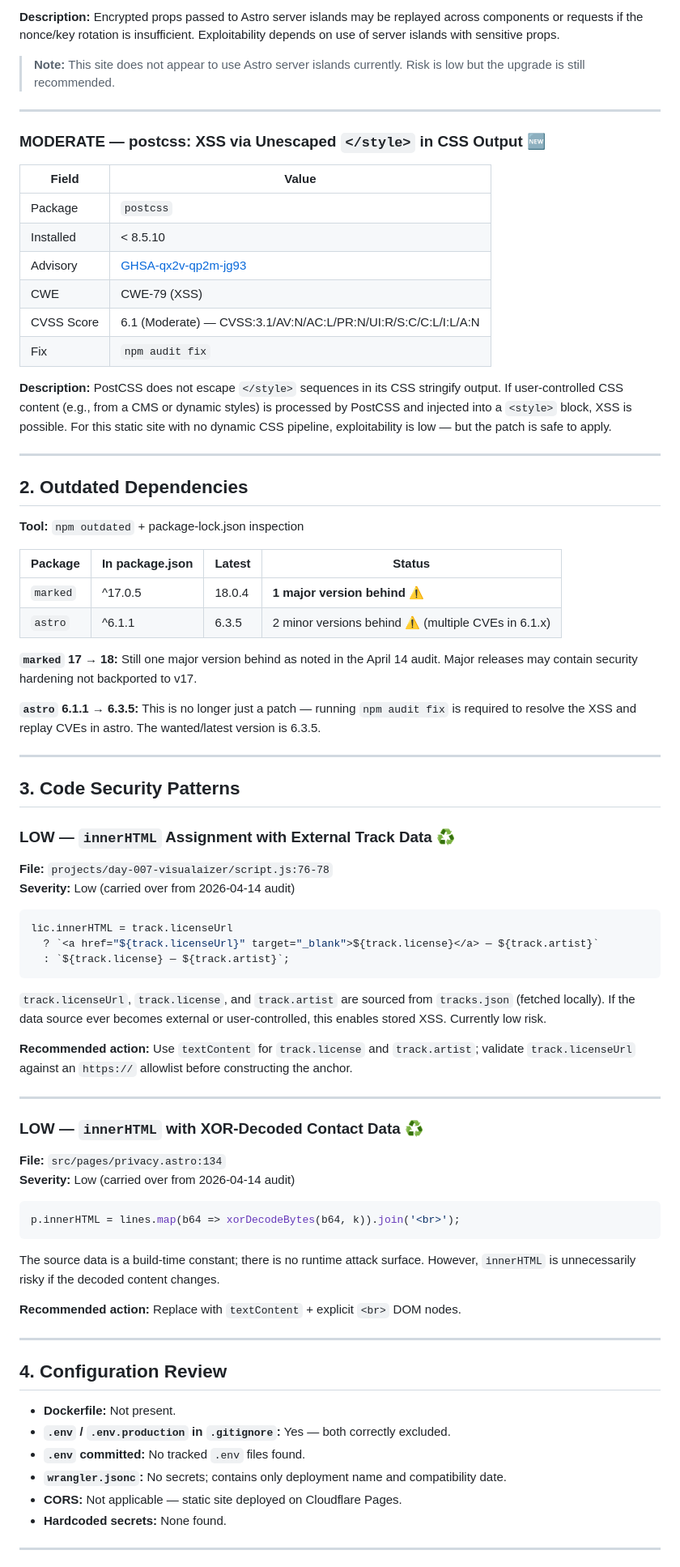
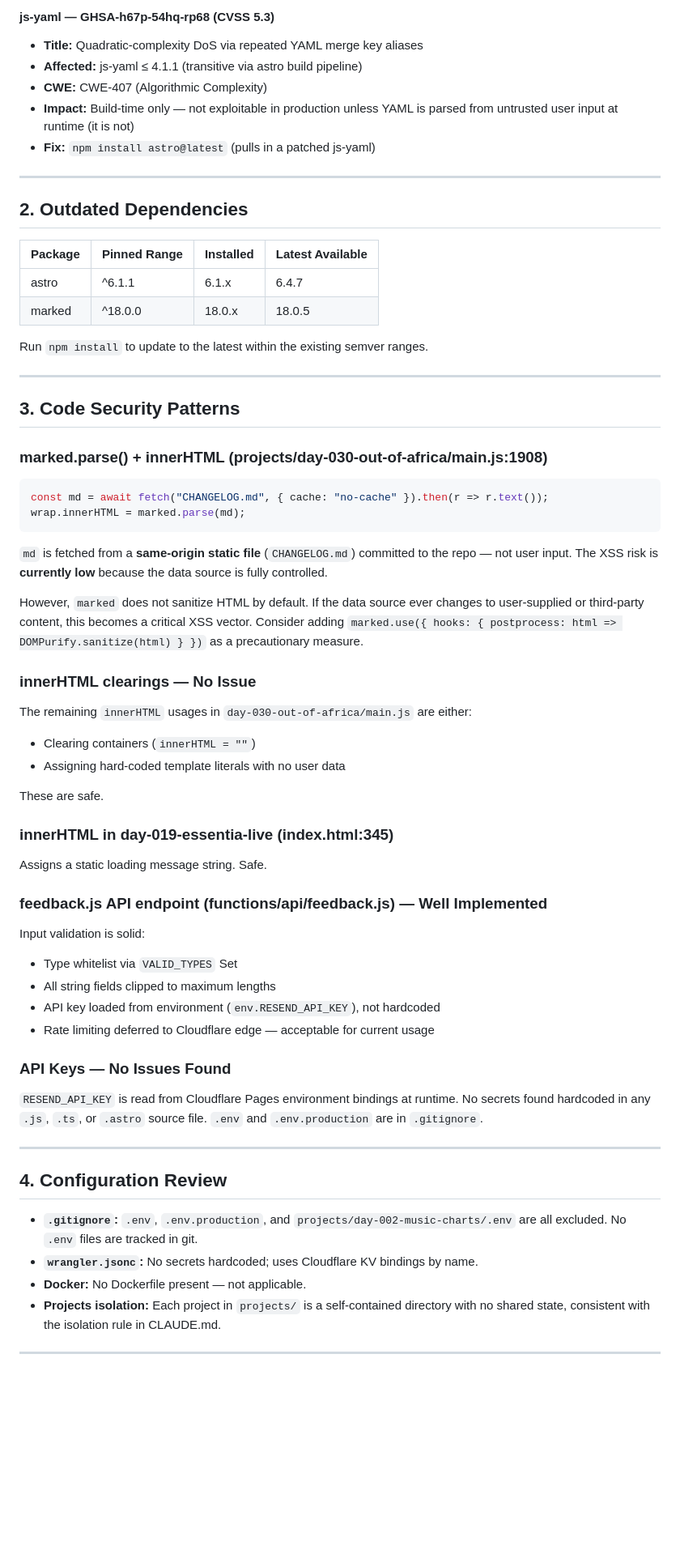
Before and after one commit to rxtxr/robinson-cursor, a Markdown page: SECURITY-AUDIT.md, the part around one of its changes. Shown at 81% size. Drawn GitHub-style; blank space fills up the shorter version.

Commit message:
security: weekly audit 2026-06-16 — 3 high, 1 moderate in build toolchain

````diff
--- a/SECURITY-AUDIT.md
+++ b/SECURITY-AUDIT.md
@@ -132,81 +47,68 @@ Indirect dependency of `astro`. **All three advisories were flagged in the April
-**Description:** Encrypted props passed to Astro server islands may be replayed across components or requests if the nonce/key rotation is insufficient. Exploitability depends on use of server islands with sensitive props.
-
-> **Note:** This site does not appear to use Astro server islands currently. Risk is low but the upgrade is still recommended.
-
----
-
-### MODERATE — postcss: XSS via Unescaped `</style>` in CSS Output 🆕
-
-| Field      | Value |
-|------------|-------|
-| Package    | `postcss` |
-| Installed  | < 8.5.10 |
-| Advisory   | [GHSA-qx2v-qp2m-jg93](https://github.com/advisories/GHSA-qx2v-qp2m-jg93) |
-| CWE        | CWE-79 (XSS) |
-| CVSS Score | 6.1 (Moderate) — CVSS:3.1/AV:N/AC:L/PR:N/UI:R/S:C/C:L/I:L/A:N |
-| Fix        | `npm audit fix` |
-
-**Description:** PostCSS does not escape `</style>` sequences in its CSS stringify output. If user-controlled CSS content (e.g., from a CMS or dynamic styles) is processed by PostCSS and injected into a `<style>` block, XSS is possible. For this static site with no dynamic CSS pipeline, exploitability is low — but the patch is safe to apply.
+#### js-yaml — GHSA-h67p-54hq-rp68 (CVSS 5.3)
+- **Title:** Quadratic-complexity DoS via repeated YAML merge key aliases
+- **Affected:** js-yaml ≤ 4.1.1 (transitive via astro build pipeline)
+- **CWE:** CWE-407 (Algorithmic Complexity)
+- **Impact:** Build-time only — not exploitable in production unless YAML is parsed from untrusted user input at runtime (it is not)
+- **Fix:** `npm install astro@latest` (pulls in a patched js-yaml)
 
 ---
 
 ## 2. Outdated Dependencies
 
-**Tool:** `npm outdated` + package-lock.json inspection
+| Package | Pinned Range | Installed | Latest Available |
+|---------|-------------|-----------|------------------|
+| astro   | ^6.1.1      | 6.1.x     | 6.4.7            |
+| marked  | ^18.0.0     | 18.0.x    | 18.0.5           |
 
-| Package  | In package.json | Latest  | Status |
-|----------|-----------------|---------|--------|
-| `marked` | ^17.0.5         | 18.0.4  | **1 major version behind** ⚠ |
-| `astro`  | ^6.1.1          | 6.3.5   | 2 minor versions behind ⚠ (multiple CVEs in 6.1.x) |
-
-**`marked` 17 → 18:** Still one major version behind as noted in the April 14 audit. Major releases may contain security hardening not backported to v17.
-
-**`astro` 6.1.1 → 6.3.5:** This is no longer just a patch — running `npm audit fix` is required to resolve the XSS and replay CVEs in astro. The wanted/latest version is 6.3.5.
+Run `npm install` to update to the latest within the existing semver ranges.
 
 ---
 
 ## 3. Code Security Patterns
 
-### LOW — `innerHTML` Assignment with External Track Data ♻
-
-**File:** `projects/day-007-visualaizer/script.js:76-78`
-**Severity:** Low (carried over from 2026-04-14 audit)
+### marked.parse() + innerHTML (projects/day-030-out-of-africa/main.js:1908)
 
 ```js
-lic.innerHTML = track.licenseUrl
-  ? `<a href="${track.licenseUrl}" target="_blank">${track.license}</a> — ${track.artist}`
-  : `${track.license} — ${track.artist}`;
+const md = await fetch("CHANGELOG.md", { cache: "no-cache" }).then(r => r.text());
+wrap.innerHTML = marked.parse(md);
 ```
 
-`track.licenseUrl`, `track.license`, and `track.artist` are sourced from `tracks.json` (fetched locally). If the data source ever becomes external or user-controlled, this enables stored XSS. Currently low risk.
+`md` is fetched from a **same-origin static file** (`CHANGELOG.md`) committed to the repo — not user input. The XSS risk is **currently low** because the data source is fully controlled.
 
-**Recommended action:** Use `textContent` for `track.license` and `track.artist`; validate `track.licenseUrl` against an `https://` allowlist before constructing the anchor.
+However, `marked` does not sanitize HTML by default. If the data source ever changes to user-supplied or third-party content, this becomes a critical XSS vector. Consider adding `marked.use({ hooks: { postprocess: html => DOMPurify.sanitize(html) } })` as a precautionary measure.
 
----
+### innerHTML clearings — No Issue
 
-### LOW — `innerHTML` with XOR-Decoded Contact Data ♻
+The remaining `innerHTML` usages in `day-030-out-of-africa/main.js` are either:
+- Clearing containers (`innerHTML = ""`)
+- Assigning hard-coded template literals with no user data
 
-**File:** `src/pages/privacy.astro:134`
-**Severity:** Low (carried over from 2026-04-14 audit)
+These are safe.
 
-```js
-p.innerHTML = lines.map(b64 => xorDecodeBytes(b64, k)).join('<br>');
-```
+### innerHTML in day-019-essentia-live (index.html:345)
 
-The source data is a build-time constant; there is no runtime attack surface. However, `innerHTML` is unnecessarily risky if the decoded content changes.
+Assigns a static loading message string. Safe.
 
-**Recommended action:** Replace with `textContent` + explicit `<br>` DOM nodes.
+### feedback.js API endpoint (functions/api/feedback.js) — Well Implemented
+
+Input validation is solid:
+- Type whitelist via `VALID_TYPES` Set
+- All string fields clipped to maximum lengths
+- API key loaded from environment (`env.RESEND_API_KEY`), not hardcoded
+- Rate limiting deferred to Cloudflare edge — acceptable for current usage
+
+### API Keys — No Issues Found
+
+`RESEND_API_KEY` is read from Cloudflare Pages environment bindings at runtime. No secrets found hardcoded in any `.js`, `.ts`, or `.astro` source file. `.env` and `.env.production` are in `.gitignore`.
 
 ---
 
 ## 4. Configuration Review
 
-- **Dockerfile:** Not present.
-- **`.env` / `.env.production` in `.gitignore`:** Yes — both correctly excluded.
-- **`.env` committed:** No tracked `.env` files found.
-- **`wrangler.jsonc`:** No secrets; contains only deployment name and compatibility date.
-- **CORS:** Not applicable — static site deployed on Cloudflare Pages.
-- **Hardcoded secrets:** None found.
+- **`.gitignore`:** `.env`, `.env.production`, and `projects/day-002-music-charts/.env` are all excluded. No `.env` files are tracked in git.
+- **`wrangler.jsonc`:** No secrets hardcoded; uses Cloudflare KV bindings by name.
+- **Docker:** No Dockerfile present — not applicable.
+- **Projects isolation:** Each project in `projects/` is a self-contained directory with no shared state, consistent with the isolation rule in CLAUDE.md.
 
 ---
 
````
Also changed, not shown: other parts of SECURITY-AUDIT.md (+28 -113 lines).
